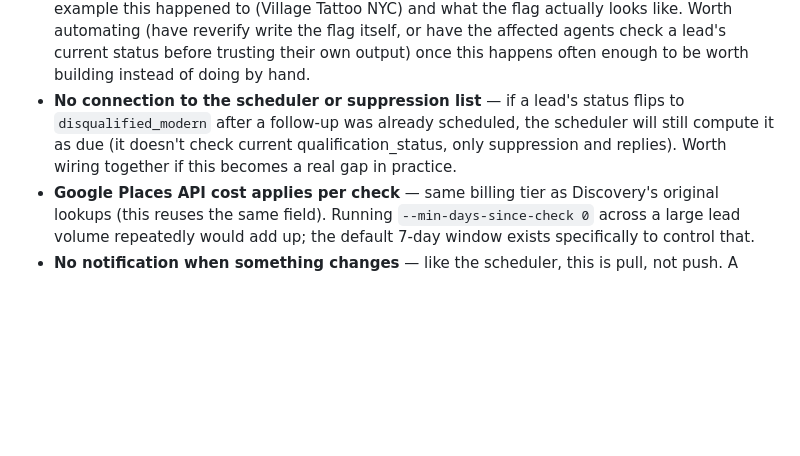
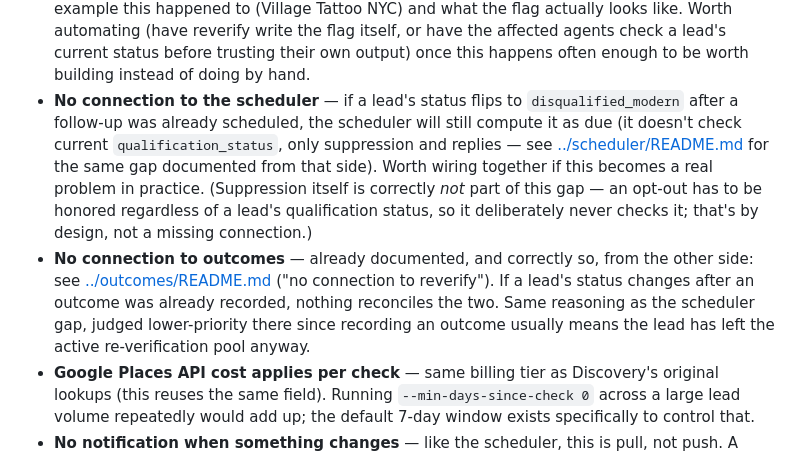
Before and after one commit to Nitsua-12/web-dev-team, a Markdown page: agents/reverify/README.md, the part around the change. Drawn GitHub-style; blank space fills up the shorter version.

Commit message:
Cross-reference reverify<->outcomes, correct suppression mention
outcomes/README.md already documented "no connection to reverify" from
its own side; reverify/README.md never mentioned outcomes back.
Same asymmetry pattern as the scheduler fix, reversed -- fixed both
directions this time in one pass.

Also corrected reverify's "no connection to the scheduler or
suppression list" bullet: verified via code (grep for
qualification_status in suppression's files, zero matches) that
suppression is deliberately independent of qualification_status --
honoring an opt-out can't be conditional on lead status. That's not a
missing connection, it's correct design, so the heading was
misrepresenting suppression as having the same gap scheduler has. Split
into two accurate bullets and noted why suppression doesn't belong in
either.

Co-Authored-By: Claude Sonnet 5 <noreply@anthropic.com>

```diff
--- a/agents/reverify/README.md
+++ b/agents/reverify/README.md
@@ -91,11 +91,24 @@ this exists to prevent:
   itself, or have the affected agents check a lead's current status before
   trusting their own output) once this happens often enough to be worth
   building instead of doing by hand.
-- **No connection to the scheduler or suppression list** — if a lead's
-  status flips to `disqualified_modern` after a follow-up was already
-  scheduled, the scheduler will still compute it as due (it doesn't
-  check current qualification_status, only suppression and replies).
-  Worth wiring together if this becomes a real gap in practice.
+- **No connection to the scheduler** — if a lead's status flips to
+  `disqualified_modern` after a follow-up was already scheduled, the
+  scheduler will still compute it as due (it doesn't check current
+  `qualification_status`, only suppression and replies — see
+  [../scheduler/README.md](../scheduler/README.md#known-limitations)
+  for the same gap documented from that side). Worth wiring together if
+  this becomes a real problem in practice. (Suppression itself is
+  correctly *not* part of this gap — an opt-out has to be honored
+  regardless of a lead's qualification status, so it deliberately never
+  checks it; that's by design, not a missing connection.)
+- **No connection to outcomes** — already documented, and correctly so,
+  from the other side: see
+  [../outcomes/README.md](../outcomes/README.md#known-limitations)
+  ("no connection to reverify"). If a lead's status changes after an
+  outcome was already recorded, nothing reconciles the two. Same
+  reasoning as the scheduler gap, judged lower-priority there since
+  recording an outcome usually means the lead has left the active
+  re-verification pool anyway.
 - **Google Places API cost applies per check** — same billing tier as
   Discovery's original lookups (this reuses the same field). Running
   `--min-days-since-check 0` across a large lead volume repeatedly would
```
Also changed, not shown: agents/outcomes/README.md (+3 -1 lines).
